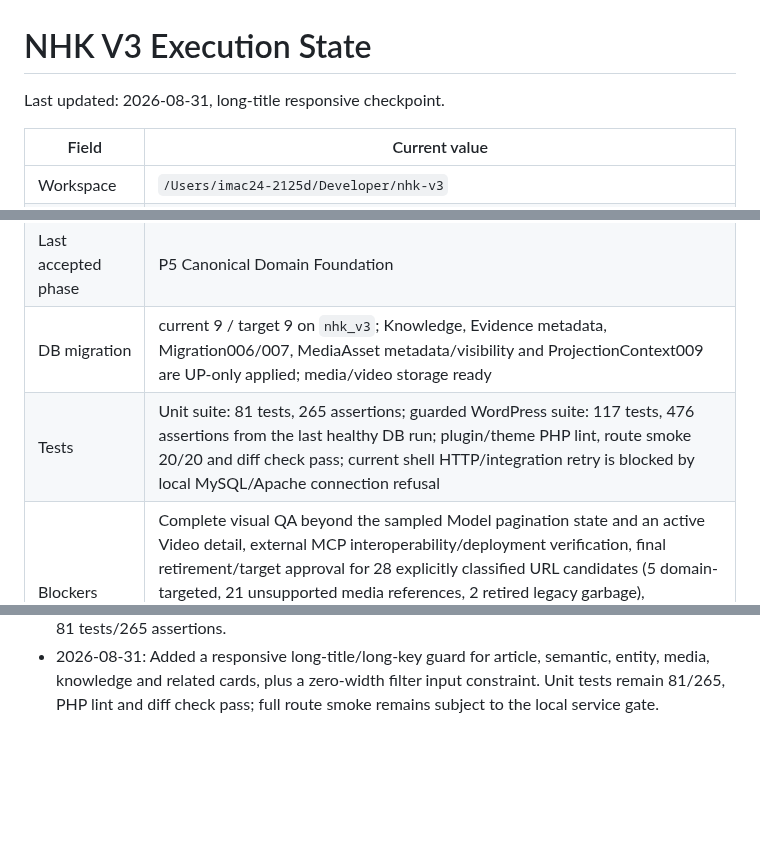
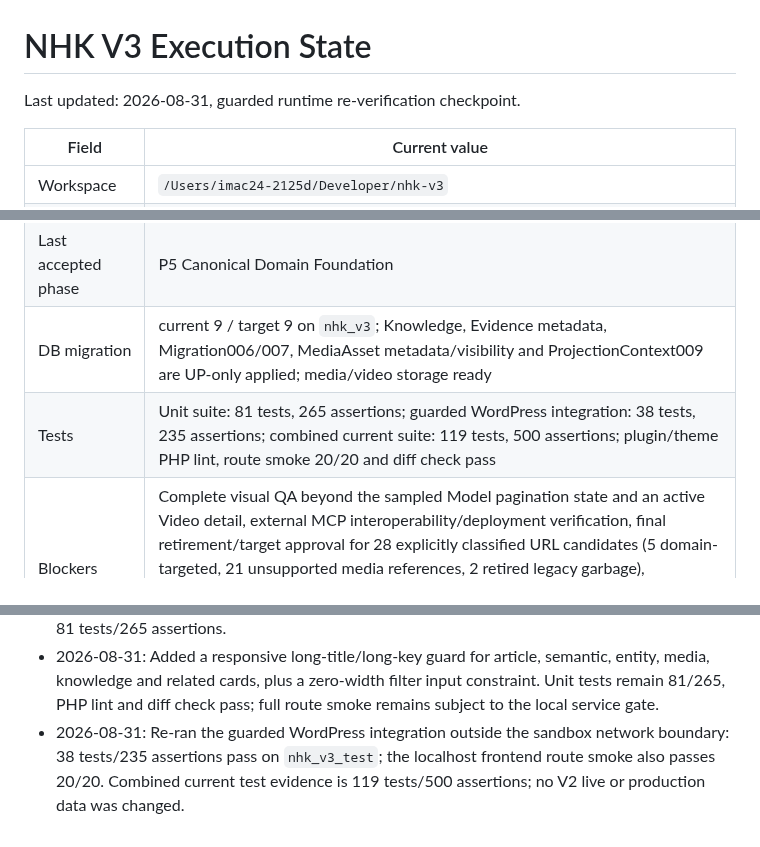
Before and after one commit to danhbabieu/nhkv3, a Markdown page: docs/architecture/V3_EXECUTION_STATE.md, 3 parts joined by grey strips. GitHub-like rendering; blank space fills up the shorter version.

Commit message:
docs: record healthy runtime re-verification

```diff
--- a/docs/architecture/V3_EXECUTION_STATE.md
+++ b/docs/architecture/V3_EXECUTION_STATE.md
@@ -1,6 +1,6 @@
 # NHK V3 Execution State
 
-Last updated: 2026-08-31, long-title responsive checkpoint.
+Last updated: 2026-08-31, guarded runtime re-verification checkpoint.
 
 | Field | Current value |
 |---|---|
@@ -9,7 +9,7 @@ Last updated: 2026-08-31, long-title responsive checkpoint.
 | Current phase | P11 readiness audit in progress; local-dev P10 apply is checkpointed, live parity gates remain open |
 | Last accepted phase | P5 Canonical Domain Foundation |
 | DB migration | current 9 / target 9 on `nhk_v3`; Knowledge, Evidence metadata, Migration006/007, MediaAsset metadata/visibility and ProjectionContext009 are UP-only applied; media/video storage ready |
-| Tests | Unit suite: 81 tests, 265 assertions; guarded WordPress suite: 117 tests, 476 assertions from the last healthy DB run; plugin/theme PHP lint, route smoke 20/20 and diff check pass; current shell HTTP/integration retry is blocked by local MySQL/Apache connection refusal |
+| Tests | Unit suite: 81 tests, 265 assertions; guarded WordPress integration: 38 tests, 235 assertions; combined current suite: 119 tests, 500 assertions; plugin/theme PHP lint, route smoke 20/20 and diff check pass |
 | Blockers | Complete visual QA beyond the sampled Model pagination state and an active Video detail, external MCP interoperability/deployment verification, final retirement/target approval for 28 explicitly classified URL candidates (5 domain-targeted, 21 unsupported media references, 2 retired legacy garbage), MediaAsset publication/privacy policy and source-file availability, Source/Evidence activation/public provenance policy and 764 domain-targeted posts remain open; V2/live remains read-only |
 | Working assumptions | Media/Video routes are registered only when WordPress has a usable `$wpdb`; `nhk_v3_test` is the only destructive integration target; editorial aliases render empty states without creating fixture terms |
 | Next executable task | Use `V2_URL_RECONCILIATION_REVIEW_2026-08-31.md` to obtain governed retirement/target decisions for the 28 explicitly classified URL candidates, then continue MediaAsset delivery/privacy policy, Source/Evidence activation/public provenance policy and domain-targeted post reconciliation while completing remaining pagination/active-Video QA and external MCP interoperability checks |
@@ -409,3 +409,8 @@ Last updated: 2026-08-31, long-title responsive checkpoint.
   semantic, entity, media, knowledge and related cards, plus a zero-width
   filter input constraint. Unit tests remain 81/265, PHP lint and diff check
   pass; full route smoke remains subject to the local service gate.
+- 2026-08-31: Re-ran the guarded WordPress integration outside the sandbox
+  network boundary: 38 tests/235 assertions pass on `nhk_v3_test`; the
+  localhost frontend route smoke also passes 20/20. Combined current test
+  evidence is 119 tests/500 assertions; no V2 live or production data was
+  changed.
```
Also changed, not shown: docs/architecture/CUTOVER_READINESS_REPORT.md (+4 -4 lines).
